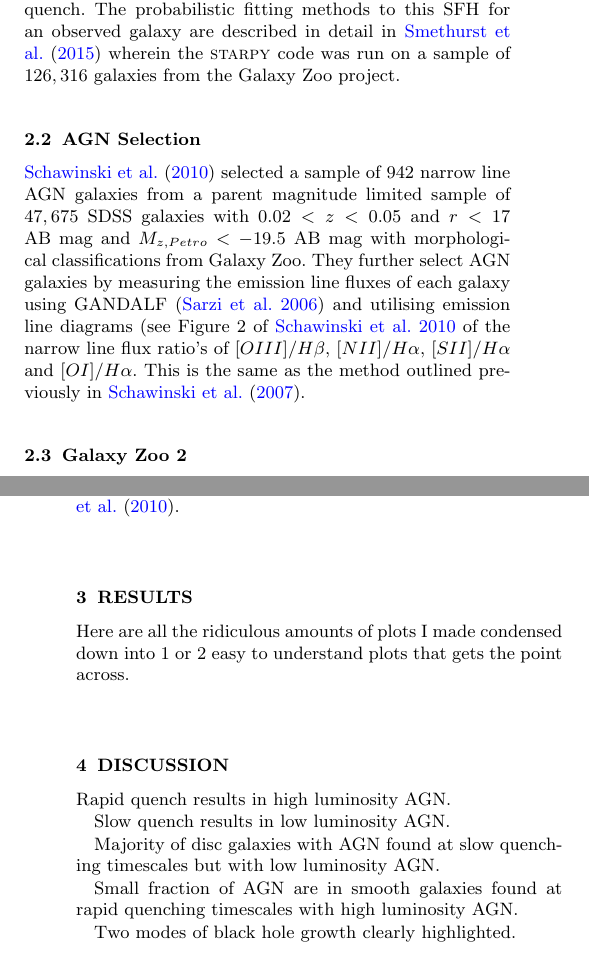
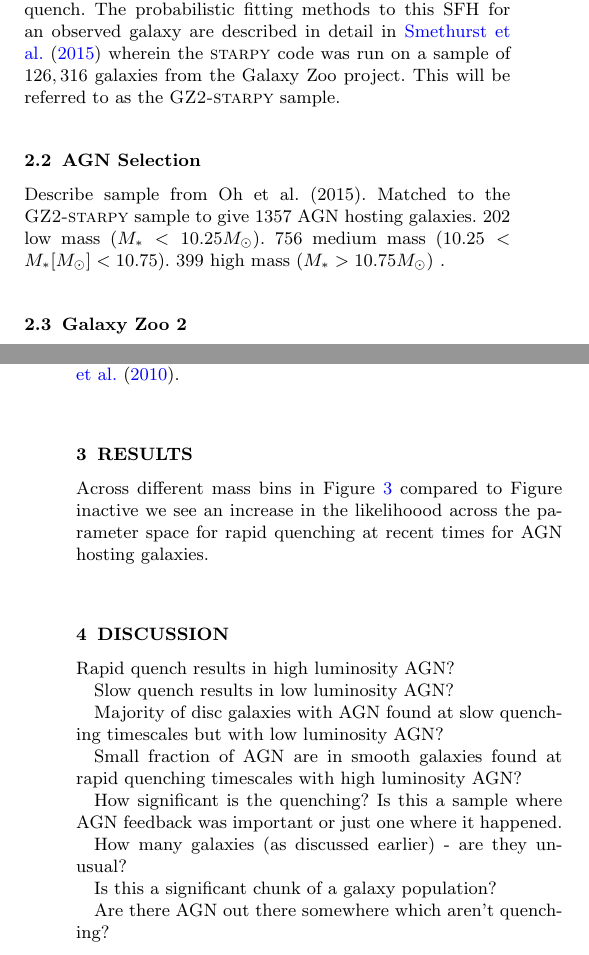
Before and after one commit to rjsmethurst/gv_followup, a LaTeX paper (agn_sfh.tex): two parts of the columns of pages 1 and 2 of 3 before the commit and two parts of the columns of pages 1 and 2 of 5 after it, joined at a grey line, cut so that both start at the same text. Compiled offline with pdfLaTeX; an older LaTeX class or package is replaced by its successor.

Commit message:
updates to paper with new SLB plots, evidence for agn quenching at recent times

```diff
--- a/agn_sfh.tex
+++ b/agn_sfh.tex
@@ -14,7 +14,7 @@
 \def\starpy {\textsc{starpy}}
 
 \begin{document}
-\title[AGN \& Star Formation]{Galaxy Zoo: Two modes of black hole growth driven by star formation}
+\title[Quenching by AGN]{Galaxy Zoo: Evidence for quenching caused by AGN feedback}
 \author[Smethurst et al. 2014]{R. ~J. ~Smethurst,$^{1}$ C. ~J. ~Lintott,$^{1}$ B. ~D. ~Simmons,$^{1}$
 \\ $^1$ Oxford Astrophysics, Department of Physics, University of Oxford, Denys Wilkinson Building, Keble Road, Oxford, OX1 3RH, UK
 \\
@@ -56,11 +56,13 @@ i_{sfr}(t_q) \times exp{\left( \frac{-(t-t_{q})}{\tau}\right)} & \text{if } t >
 \end{cases}
 \end{equation}
 
-where $i_{sfr}$ is an initial constant star formation rate dependent on $t_q$.  A smaller $\tau$ value corresponds to a rapid quench, whereas a larger $\tau$ value corresponds to a slower quench. The probabilistic fitting methods to this SFH for an observed galaxy are described in detail in \cite{Sme2015} wherein the \starpy ~code was run on a sample of $126,316$ galaxies from the Galaxy Zoo project.
+where $i_{sfr}$ is an initial constant star formation rate dependent on $t_q$.  A smaller $\tau$ value corresponds to a rapid quench, whereas a larger $\tau$ value corresponds to a slower quench. The probabilistic fitting methods to this SFH for an observed galaxy are described in detail in \cite{Sme2015} wherein the \starpy ~code was run on a sample of $126,316$ galaxies from the Galaxy Zoo project. This will be referred to as the {\sc GZ2-starpy} sample.
 
 \subsection{AGN Selection}
 
-\cite{Sch2010} selected a sample of $942$ narrow line AGN galaxies from a parent magnitude limited sample of $47,675$ SDSS galaxies with $0.02 < z < 0.05$ and $r < 17$ AB mag and $M_{z, Petro} < -19.5$ AB mag with morphological classifications from Galaxy Zoo. They further select AGN galaxies by measuring the emission line fluxes of each galaxy using GANDALF \citep{Sar2006} and utilising emission line diagrams  (see Figure 2 of \citealt{Sch2010} of the narrow line flux ratio's of $[OIII]/H\beta$, $[NII]/H\alpha$, $[SII]/H\alpha$ and $[OI]/H\alpha$. This is the same as the method outlined previously in \cite{Sch07}.
+Describe sample from Oh et al. (2015). Matched to the {\sc GZ2-starpy} sample to give 1357 AGN hosting galaxies. 202 low mass ($M_* < 10.25 M_{\odot}$). 756 medium mass  ($ 10.25 < M_* [M_{\odot}] < 10.75 $). 399 high mass ($M_* > 10.75 M_{\odot}$) .
+
+%\cite{Sch2010} selected a sample of $942$ narrow line AGN galaxies from a parent magnitude limited sample of $47,675$ SDSS galaxies with $0.02 < z < 0.05$ and $r < 17$ AB mag and $M_{z, Petro} < -19.5$ AB mag with morphological classifications from Galaxy Zoo. They further select AGN galaxies by measuring the emission line fluxes of each galaxy using GANDALF \citep{Sar2006} and utilising emission line diagrams  (see Figure 2 of \citealt{Sch2010} of the narrow line flux ratio's of $[OIII]/H\beta$, $[NII]/H\alpha$, $[SII]/H\alpha$ and $[OI]/H\alpha$. This is the same as the method outlined previously in \cite{Sch07}.
 
 \subsection{Galaxy Zoo 2}\label{galzoo}
 
@@ -86,4 +88,4 @@ This sample of $126, 316$ galaxies was then matched to the AGN sample from Galax
 
 \section{Results}
 
-Here are all the ridiculous amounts of plots I made condensed down into 1 or 2 easy to understand plots that gets the point across.
+Across different mass bins in Figure \ref{agn} compared to Figure {inactive} we see an increase in the likelihoood across the parameter space for rapid quenching at recent times for AGN hosting galaxies.
@@ -90,15 +112,24 @@ Here are all the ridiculous amounts of plots I made condensed down into 1 or 2 e
+\label{agn}
+\end{figure*}
+
 
 \section{Discussion}
 
-Rapid quench results in high luminosity AGN.
+Rapid quench results in high luminosity AGN?
 
-Slow quench results in low luminosity AGN.
+Slow quench results in low luminosity AGN?
 
-Majority of disc galaxies with AGN found at slow quenching timescales but with low luminosity AGN.
+Majority of disc galaxies with AGN found at slow quenching timescales but with low luminosity AGN?
 
-Small fraction of AGN are in smooth galaxies found at rapid quenching timescales with high luminosity AGN.
+Small fraction of AGN are in smooth galaxies found at rapid quenching timescales with high luminosity AGN?
 
-Two modes of black hole growth clearly highlighted.
+How significant is the quenching? Is this a sample where AGN feedback was important or just one where it happened.
+
+How many galaxies (as discussed earlier) - are they unusual?
+
+Is this a significant chunk of a galaxy population?
+
+Are there AGN out there somewhere which aren't quenching?
 
 \section{Conclusion}
 
```
Also changed, not shown: agn_sfh.pdf, agn_sfh.tex (24 more changed lines).
